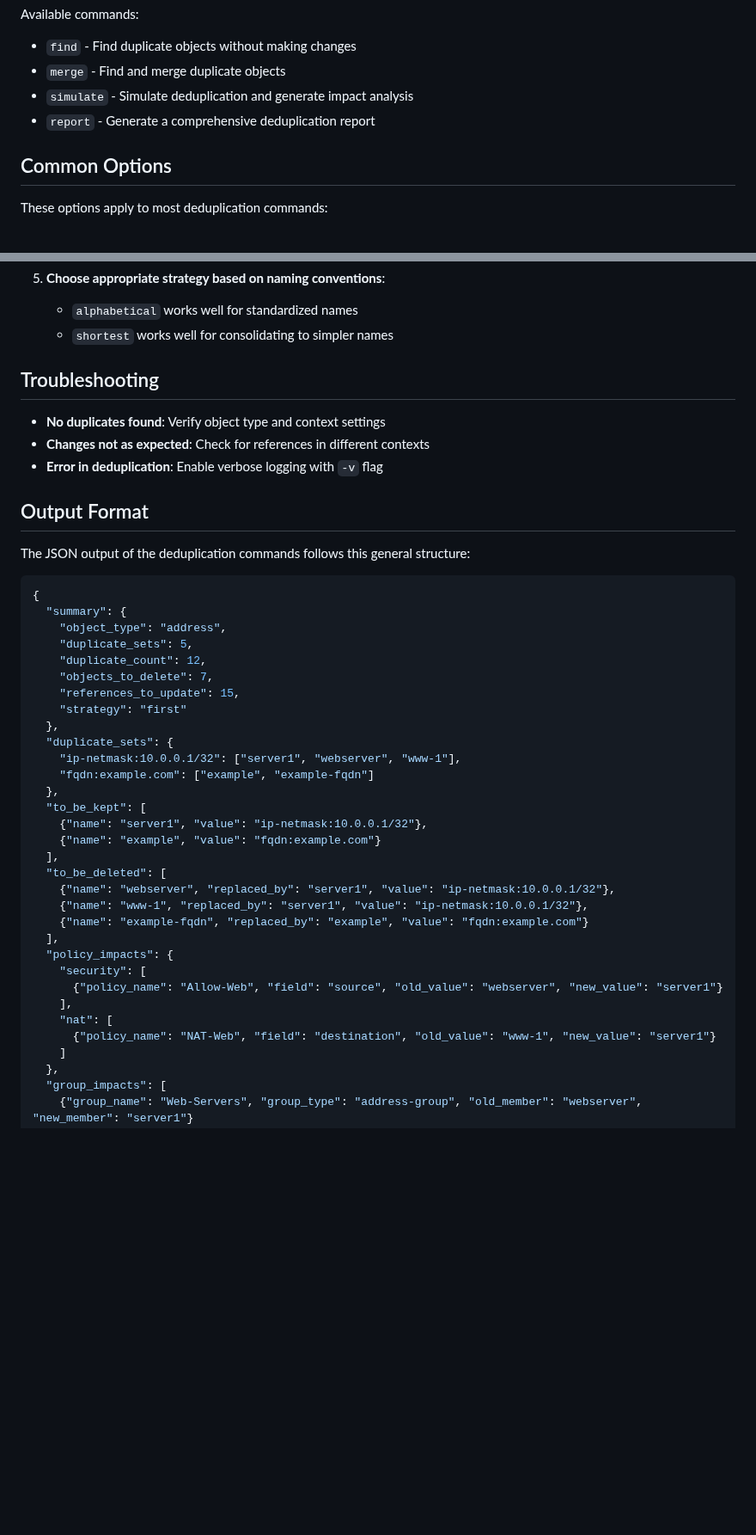
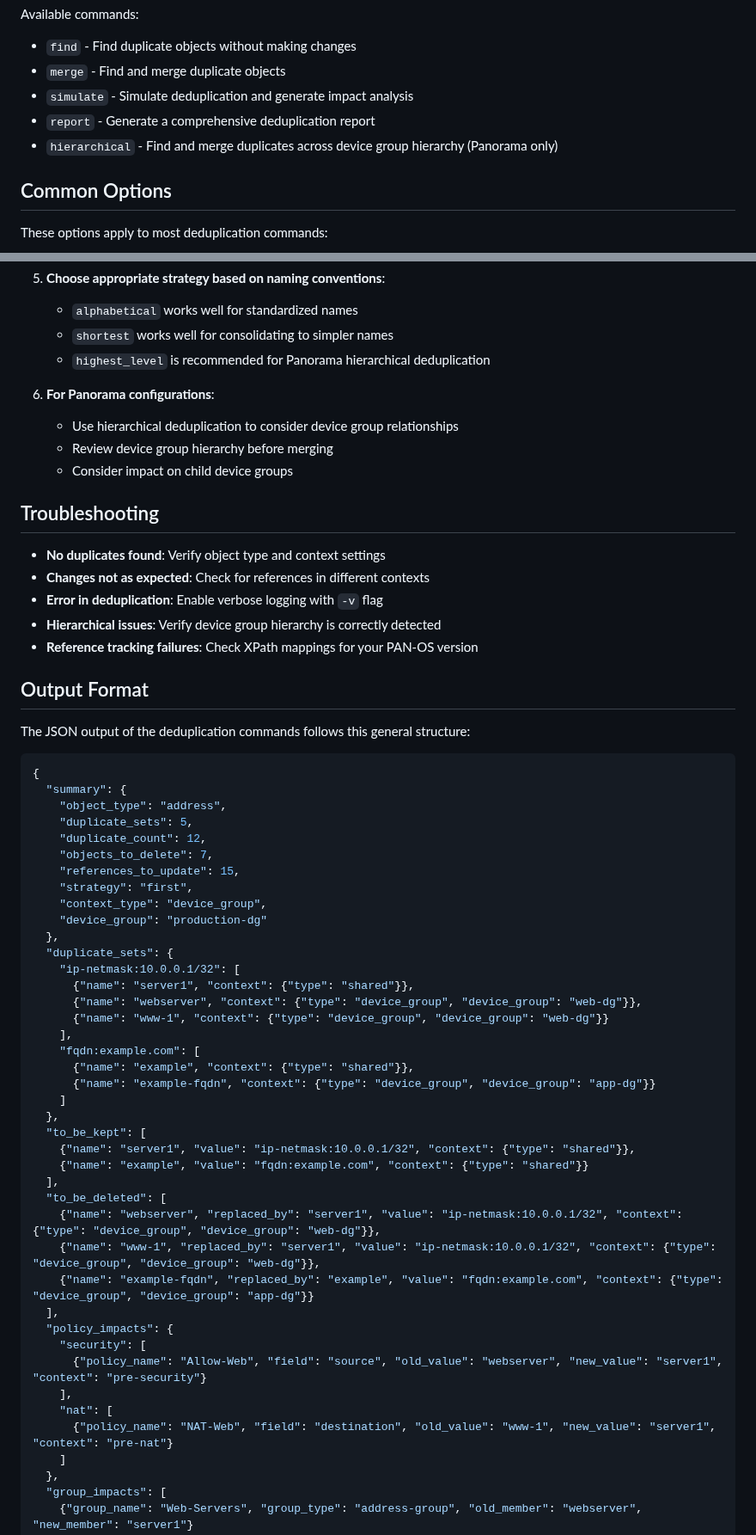
Before and after one commit to ancoleman/panflow, a Markdown page: docs/deduplication.md, 2 parts joined by grey strips. Shown at 86% size. GitHub-like rendering; blank space fills up the shorter version.

```diff
--- a/docs/deduplication.md
+++ b/docs/deduplication.md
@@ -35,6 +35,7 @@ Available commands:
 - `merge` - Find and merge duplicate objects
 - `simulate` - Simulate deduplication and generate impact analysis
 - `report` - Generate a comprehensive deduplication report
+- `hierarchical` - Find and merge duplicates across device group hierarchy (Panorama only)
 
 ## Common Options
 
@@ -275,12 +363,20 @@ panflow nlq query "cleanup duplicate address objects in device group DG1" --conf
 5. **Choose appropriate strategy based on naming conventions**:
    - `alphabetical` works well for standardized names
    - `shortest` works well for consolidating to simpler names
+   - `highest_level` is recommended for Panorama hierarchical deduplication
+
+6. **For Panorama configurations**:
+   - Use hierarchical deduplication to consider device group relationships
+   - Review device group hierarchy before merging
+   - Consider impact on child device groups
 
 ## Troubleshooting
 
 - **No duplicates found**: Verify object type and context settings
 - **Changes not as expected**: Check for references in different contexts
 - **Error in deduplication**: Enable verbose logging with `-v` flag
+- **Hierarchical issues**: Verify device group hierarchy is correctly detected
+- **Reference tracking failures**: Check XPath mappings for your PAN-OS version
 
 ## Output Format
 
@@ -294,27 +390,36 @@ The JSON output of the deduplication commands follows this general structure:
     "duplicate_count": 12,
     "objects_to_delete": 7,
     "references_to_update": 15,
-    "strategy": "first"
+    "strategy": "first",
+    "context_type": "device_group",
+    "device_group": "production-dg"
   },
   "duplicate_sets": {
-    "ip-netmask:10.0.0.1/32": ["server1", "webserver", "www-1"],
-    "fqdn:example.com": ["example", "example-fqdn"]
+    "ip-netmask:10.0.0.1/32": [
+      {"name": "server1", "context": {"type": "shared"}},
+      {"name": "webserver", "context": {"type": "device_group", "device_group": "web-dg"}},
+      {"name": "www-1", "context": {"type": "device_group", "device_group": "web-dg"}}
+    ],
+    "fqdn:example.com": [
+      {"name": "example", "context": {"type": "shared"}},
+      {"name": "example-fqdn", "context": {"type": "device_group", "device_group": "app-dg"}}
+    ]
   },
   "to_be_kept": [
-    {"name": "server1", "value": "ip-netmask:10.0.0.1/32"},
-    {"name": "example", "value": "fqdn:example.com"}
+    {"name": "server1", "value": "ip-netmask:10.0.0.1/32", "context": {"type": "shared"}},
+    {"name": "example", "value": "fqdn:example.com", "context": {"type": "shared"}}
   ],
   "to_be_deleted": [
-    {"name": "webserver", "replaced_by": "server1", "value": "ip-netmask:10.0.0.1/32"},
-    {"name": "www-1", "replaced_by": "server1", "value": "ip-netmask:10.0.0.1/32"},
-    {"name": "example-fqdn", "replaced_by": "example", "value": "fqdn:example.com"}
+    {"name": "webserver", "replaced_by": "server1", "value": "ip-netmask:10.0.0.1/32", "context": {"type": "device_group", "device_group": "web-dg"}},
+    {"name": "www-1", "replaced_by": "server1", "value": "ip-netmask:10.0.0.1/32", "context": {"type": "device_group", "device_group": "web-dg"}},
+    {"name": "example-fqdn", "replaced_by": "example", "value": "fqdn:example.com", "context": {"type": "device_group", "device_group": "app-dg"}}
   ],
   "policy_impacts": {
     "security": [
-      {"policy_name": "Allow-Web", "field": "source", "old_value": "webserver", "new_value": "server1"}
+      {"policy_name": "Allow-Web", "field": "source", "old_value": "webserver", "new_value": "server1", "context": "pre-security"}
     ],
     "nat": [
-      {"policy_name": "NAT-Web", "field": "destination", "old_value": "www-1", "new_value": "server1"}
+      {"policy_name": "NAT-Web", "field": "destination", "old_value": "www-1", "new_value": "server1", "context": "pre-nat"}
     ]
   },
   "group_impacts": [
```
Also changed, not shown: other parts of docs/deduplication.md (+121 -34 lines).
